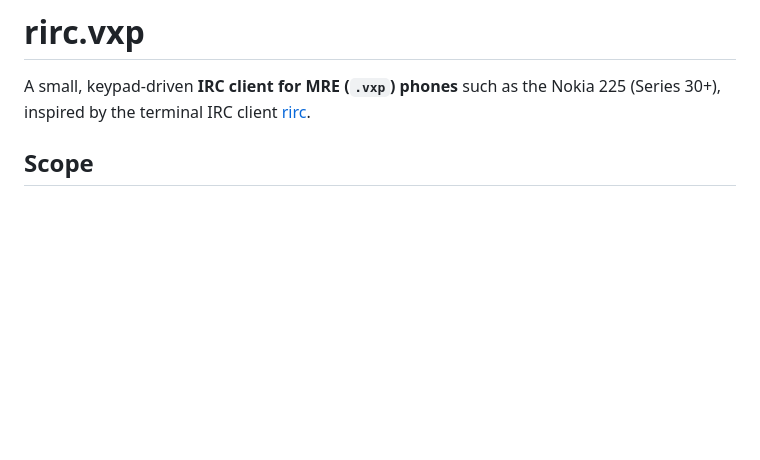
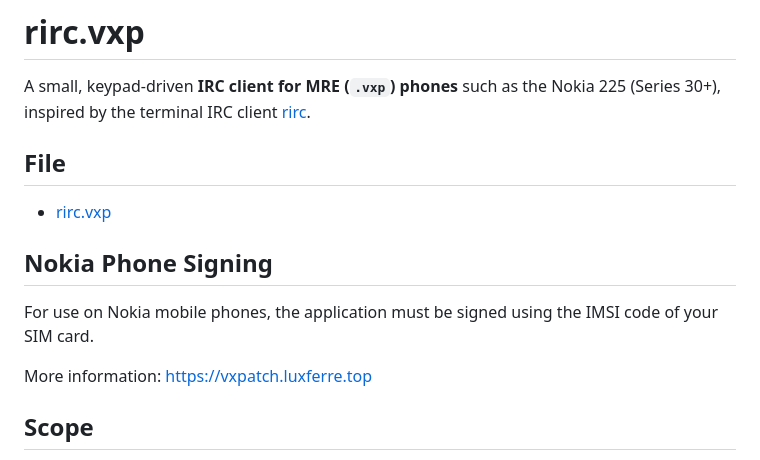
Before and after one commit to RDZDX/rirc.vxp, a Markdown page: README.md, the part around the change. Drawn GitHub-style; blank space fills up the shorter version.

Commit message:
Update README with file link and signing info
Added sections for file link and Nokia phone signing requirements.

```diff
--- a/README.md
+++ b/README.md
@@ -2,6 +2,15 @@
 
 A small, keypad-driven **IRC client for MRE (`.vxp`) phones** such as the Nokia 225 (Series 30+),
 inspired by the terminal IRC client [rirc](https://github.com/rcr/rirc).
+
+## File
+- [rirc.vxp](https://rdzdx.github.io/rirc.vxp/rirc.vxp)
+
+## Nokia Phone Signing
+
+For use on Nokia mobile phones, the application must be signed using the IMSI code of your SIM card.
+
+More information: https://vxpatch.luxferre.top
 
 ## Scope
 
```
